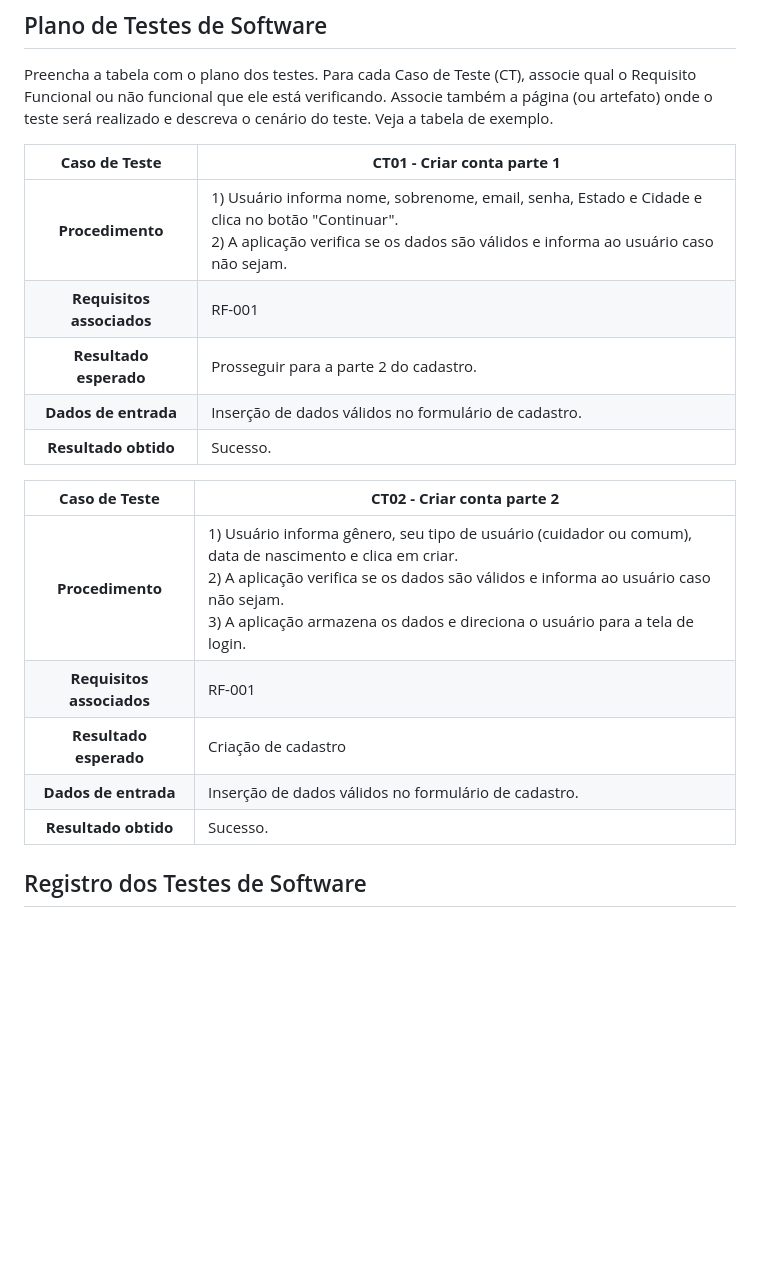
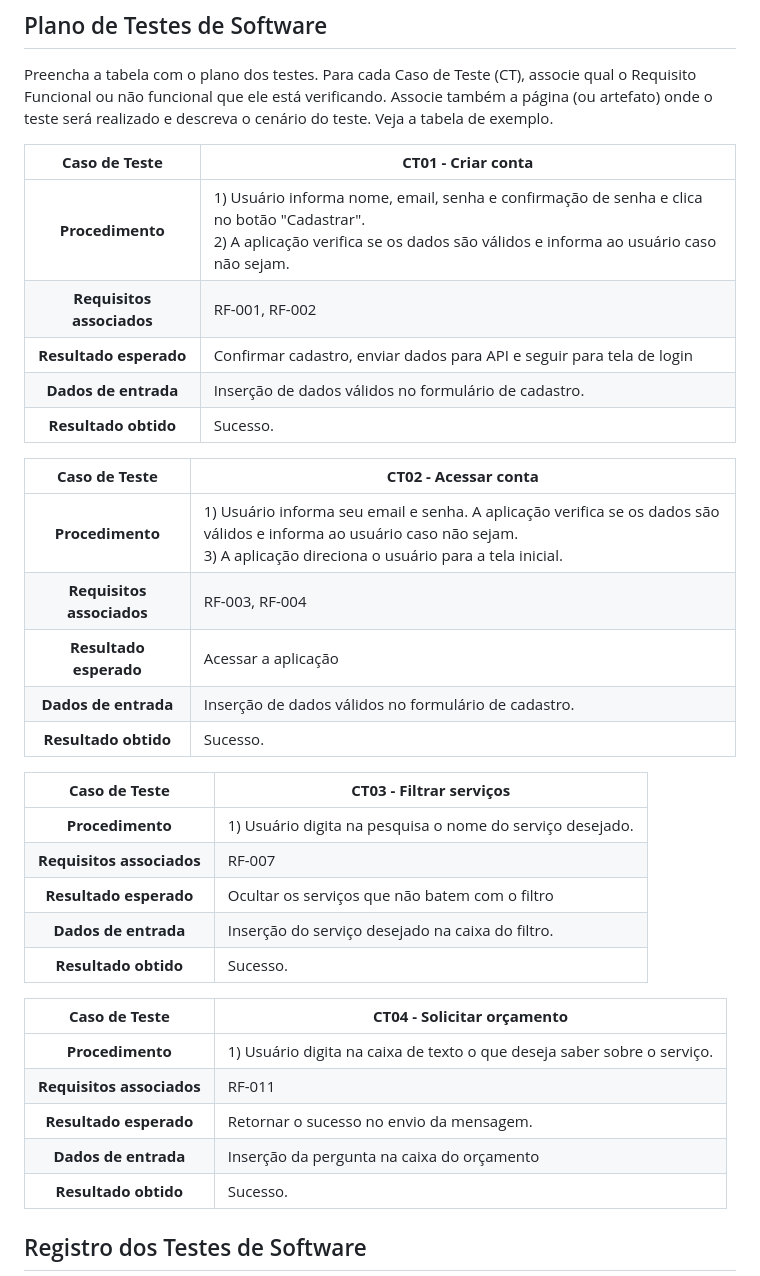
Before and after one commit to ICEI-PUC-Minas-PBR-SI/pbr-si-ads-2023-2-p1-tiaw-g10-events-now, a Markdown page: docs/tests.md, the part around the change. GitHub-like rendering; blank space fills up the shorter version.

```diff
--- a/docs/tests.md
+++ b/docs/tests.md
@@ -25,20 +25,36 @@ Nesta seção o grupo deverá documentar os testes de software que verificam a c
 Preencha a tabela com o plano dos testes. Para cada Caso de Teste (CT), associe qual o Requisito  Funcional ou não funcional que ele está verificando. Associe também a página (ou artefato) onde o teste será realizado e descreva o cenário do teste. Veja a tabela de exemplo.
 
 
-**Caso de Teste** | **CT01 - Criar conta parte 1**
+**Caso de Teste** | **CT01 - Criar conta**
  :--------------: | ------------
-**Procedimento**  | 1) Usuário informa nome, sobrenome, email, senha, Estado e Cidade e clica no botão "Continuar".<br>2) A aplicação verifica se os dados são válidos e informa ao usuário caso não sejam.
-**Requisitos associados** | RF-001
-**Resultado esperado** | Prosseguir para a parte 2 do cadastro.
+**Procedimento**  | 1) Usuário informa nome, email, senha e confirmação de senha e clica no botão "Cadastrar".<br>2) A aplicação verifica se os dados são válidos e informa ao usuário caso não sejam.
+**Requisitos associados** | RF-001, RF-002
+**Resultado esperado** | Confirmar cadastro, enviar dados para API e seguir para tela de login
 **Dados de entrada** | Inserção de dados válidos no formulário de cadastro.
 **Resultado obtido** | Sucesso.
 
-**Caso de Teste** | **CT02 - Criar conta parte 2**
+**Caso de Teste** | **CT02 - Acessar conta**
  :--------------: | ------------
-**Procedimento**  | 1) Usuário informa gênero, seu tipo de usuário (cuidador ou comum), data de nascimento e clica em criar.<br>2) A aplicação verifica se os dados são válidos e informa ao usuário caso não sejam.<br> 3) A aplicação armazena os dados e direciona o usuário para a tela de login.
-**Requisitos associados** | RF-001
-**Resultado esperado** | Criação de cadastro
+**Procedimento**  | 1) Usuário informa seu email e senha. A aplicação verifica se os dados são válidos e informa ao usuário caso não sejam.<br> 3) A aplicação direciona o usuário para a tela inicial.
+**Requisitos associados** | RF-003, RF-004
+**Resultado esperado** | Acessar a aplicação
 **Dados de entrada** | Inserção de dados válidos no formulário de cadastro.
+**Resultado obtido** | Sucesso.
+
+**Caso de Teste** | **CT03 - Filtrar serviços**
+ :--------------: | ------------
+**Procedimento**  | 1) Usuário digita na pesquisa o nome do serviço desejado.
+**Requisitos associados** | RF-007
+**Resultado esperado** | Ocultar os serviços que não batem com o filtro
+**Dados de entrada** | Inserção do serviço desejado na caixa do filtro.
+**Resultado obtido** | Sucesso.
+
+**Caso de Teste** | **CT04 - Solicitar orçamento**
+ :--------------: | ------------
+**Procedimento**  | 1) Usuário digita na caixa de texto o que deseja saber sobre o serviço.
+**Requisitos associados** | RF-011
+**Resultado esperado** | Retornar o sucesso no envio da mensagem.
+**Dados de entrada** | Inserção da pergunta na caixa do orçamento
 **Resultado obtido** | Sucesso.
 
 ## Registro dos Testes de Software
```
